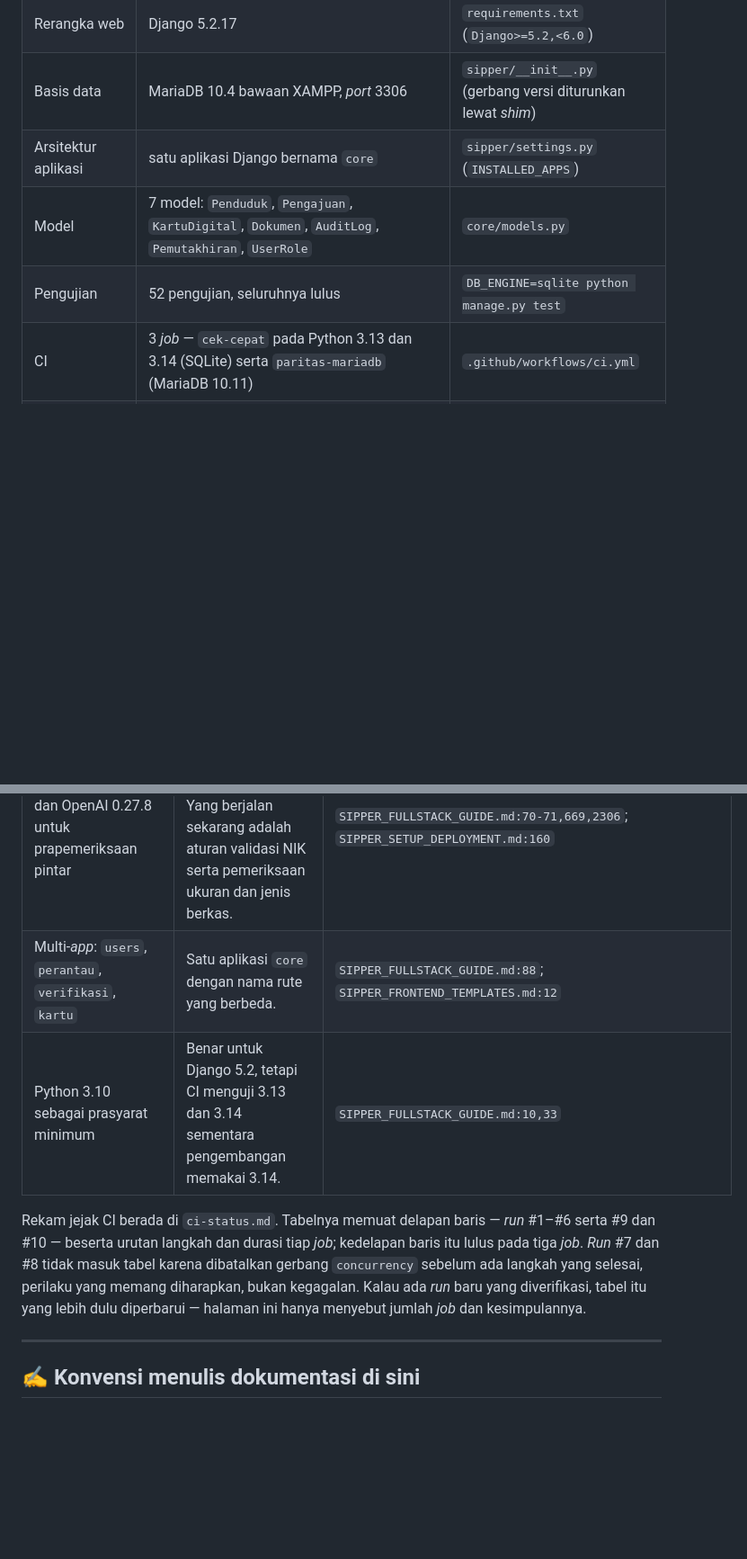
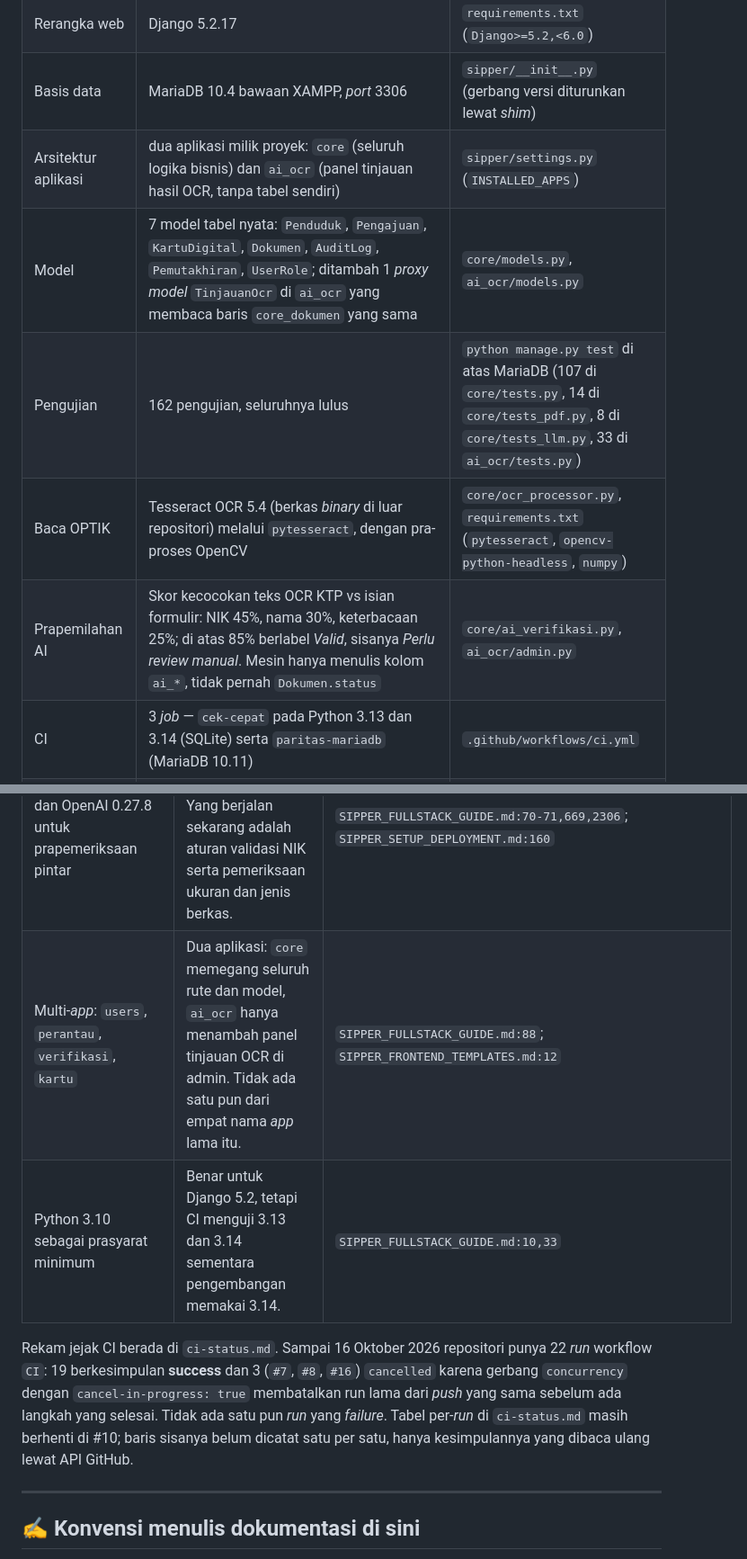
Before and after one commit to Yafet-wenda/SIPPER, a Markdown page: docs/README.md, 2 parts joined by grey strips. Shown at 90% size. Drawn GitHub-style; blank space fills up the shorter version.

```diff
--- a/docs/README.md
+++ b/docs/README.md
@@ -54,9 +57,11 @@ Angka dan nama berikut dibaca langsung dari kode, bukan dari dokumen.
 | Bahasa pemrograman | Python 3.14.6 pada `.venv` | `py --version` di dalam *venv* |
 | Rerangka web | Django 5.2.17 | `requirements.txt` (`Django>=5.2,<6.0`) |
 | Basis data | MariaDB 10.4 bawaan XAMPP, *port* 3306 | `sipper/__init__.py` (gerbang versi diturunkan lewat *shim*) |
-| Arsitektur aplikasi | satu aplikasi Django bernama `core` | `sipper/settings.py` (`INSTALLED_APPS`) |
-| Model | 7 model: `Penduduk`, `Pengajuan`, `KartuDigital`, `Dokumen`, `AuditLog`, `Pemutakhiran`, `UserRole` | `core/models.py` |
-| Pengujian | 52 pengujian, seluruhnya lulus | `DB_ENGINE=sqlite python manage.py test` |
+| Arsitektur aplikasi | dua aplikasi milik proyek: `core` (seluruh logika bisnis) dan `ai_ocr` (panel tinjauan hasil OCR, tanpa tabel sendiri) | `sipper/settings.py` (`INSTALLED_APPS`) |
+| Model | 7 model tabel nyata: `Penduduk`, `Pengajuan`, `KartuDigital`, `Dokumen`, `AuditLog`, `Pemutakhiran`, `UserRole`; ditambah 1 *proxy model* `TinjauanOcr` di `ai_ocr` yang membaca baris `core_dokumen` yang sama | `core/models.py`, `ai_ocr/models.py` |
+| Pengujian | 162 pengujian, seluruhnya lulus | `python manage.py test` di atas MariaDB (107 di `core/tests.py`, 14 di `core/tests_pdf.py`, 8 di `core/tests_llm.py`, 33 di `ai_ocr/tests.py`) |
+| Baca OPTIK | Tesseract OCR 5.4 (berkas *binary* di luar repositori) melalui `pytesseract`, dengan pra-proses OpenCV | `core/ocr_processor.py`, `requirements.txt` (`pytesseract`, `opencv-python-headless`, `numpy`) |
+| Prapemilahan AI | Skor kecocokan teks OCR KTP vs isian formulir: NIK 45%, nama 30%, keterbacaan 25%; di atas 85% berlabel *Valid*, sisanya *Perlu review manual*. Mesin hanya menulis kolom `ai_*`, tidak pernah `Dokumen.status` | `core/ai_verifikasi.py`, `ai_ocr/admin.py` |
 | CI | 3 *job* — `cek-cepat` pada Python 3.13 dan 3.14 (SQLite) serta `paritas-mariadb` (MariaDB 10.11) | `.github/workflows/ci.yml` |
 | Gaya | CSS tulisan sendiri: `static/css/style.css` dan `static/css/admin.css` | `static/`, `templates/base.html` |
 | Huruf | Google Fonts — DM Sans dan Space Grotesk | `templates/base.html` |
@@ -83,15 +88,15 @@ baris tertentu supaya mudah diverifikasi ulang sebelum dokumennya disunting.
 | Bootstrap 5 | Tidak ada Bootstrap sama sekali di `templates/` dan `static/`; gaya memakai CSS tulisan sendiri. | `SIPPER_FULLSTACK_GUIDE.md:10,67,457,542,627,1697,1751`; `SIPPER_FRONTEND_TEMPLATES.md:756,975`; `SIPPER_QUICK_REFERENCE.md:248,261,410` |
 | `static/js/main.js` | Berkasnya tidak ada, dan tidak satu pun *template* memuatnya. | `SIPPER_FRONTEND_TEMPLATES.md:640`; `SIPPER_FULLSTACK_GUIDE.md:459,1757`; `SIPPER_QUICK_REFERENCE.md:132` |
 | LangChain 0.0.300 dan OpenAI 0.27.8 untuk prapemeriksaan pintar | Kedua paket tidak ada di `requirements.txt`. Yang berjalan sekarang adalah aturan validasi NIK serta pemeriksaan ukuran dan jenis berkas. | `SIPPER_FULLSTACK_GUIDE.md:70-71,669,2306`; `SIPPER_SETUP_DEPLOYMENT.md:160` |
-| Multi-*app*: `users`, `perantau`, `verifikasi`, `kartu` | Satu aplikasi `core` dengan nama rute yang berbeda. | `SIPPER_FULLSTACK_GUIDE.md:88`; `SIPPER_FRONTEND_TEMPLATES.md:12` |
+| Multi-*app*: `users`, `perantau`, `verifikasi`, `kartu` | Dua aplikasi: `core` memegang seluruh rute dan model, `ai_ocr` hanya menambah panel tinjauan OCR di admin. Tidak ada satu pun dari empat nama *app* lama itu. | `SIPPER_FULLSTACK_GUIDE.md:88`; `SIPPER_FRONTEND_TEMPLATES.md:12` |
 | Python 3.10 sebagai prasyarat minimum | Benar untuk Django 5.2, tetapi CI menguji 3.13 dan 3.14 sementara pengembangan memakai 3.14. | `SIPPER_FULLSTACK_GUIDE.md:10,33` |
 
-Rekam jejak CI berada di `ci-status.md`. Tabelnya memuat delapan baris — *run* #1–#6 serta
-#9 dan #10 — beserta urutan langkah dan durasi tiap *job*; kedelapan baris itu lulus pada tiga
-*job*. *Run* #7 dan #8 tidak masuk tabel karena dibatalkan gerbang `concurrency` sebelum
-ada langkah yang selesai, perilaku yang memang diharapkan, bukan kegagalan. Kalau ada
-*run* baru yang diverifikasi, tabel itu yang lebih dulu diperbarui — halaman ini hanya
-menyebut jumlah *job* dan kesimpulannya.
+Rekam jejak CI berada di `ci-status.md`. Sampai 16 Oktober 2026 repositori punya 22
+*run* workflow `CI`: 19 berkesimpulan **success** dan 3 (`#7`, `#8`, `#16`) `cancelled`
+karena gerbang `concurrency` dengan `cancel-in-progress: true` membatalkan run lama dari
+*push* yang sama sebelum ada langkah yang selesai. Tidak ada satu pun *run* yang
+*failure*. Tabel per-*run* di `ci-status.md` masih berhenti di #10; baris sisanya belum
+dicatat satu per satu, hanya kesimpulannya yang dibaca ulang lewat API GitHub.
 
 ---
 
```
Also changed, not shown: other parts of docs/README.md (+6 -3 lines), README.md (+11 -4 lines), docs/ci-status.md (+32 -6 lines).
